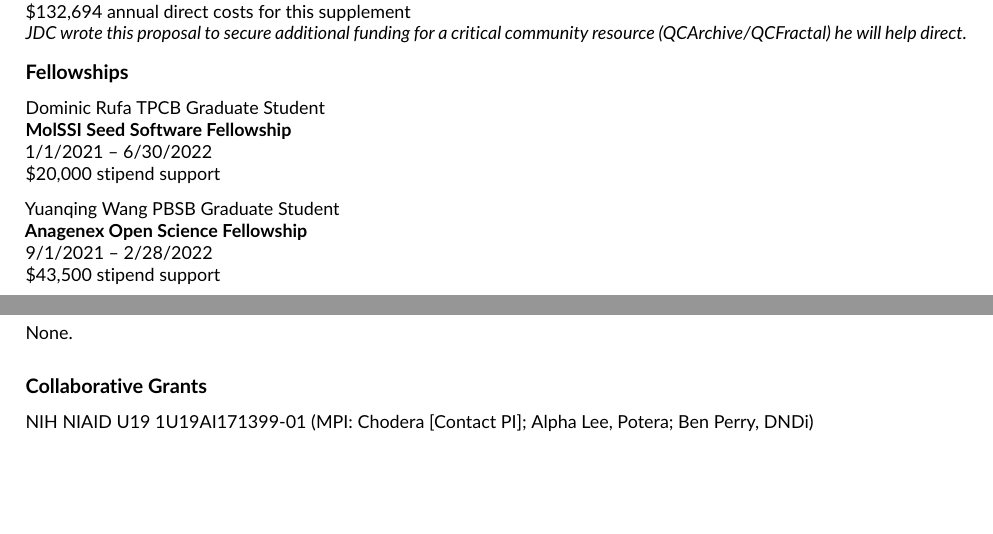
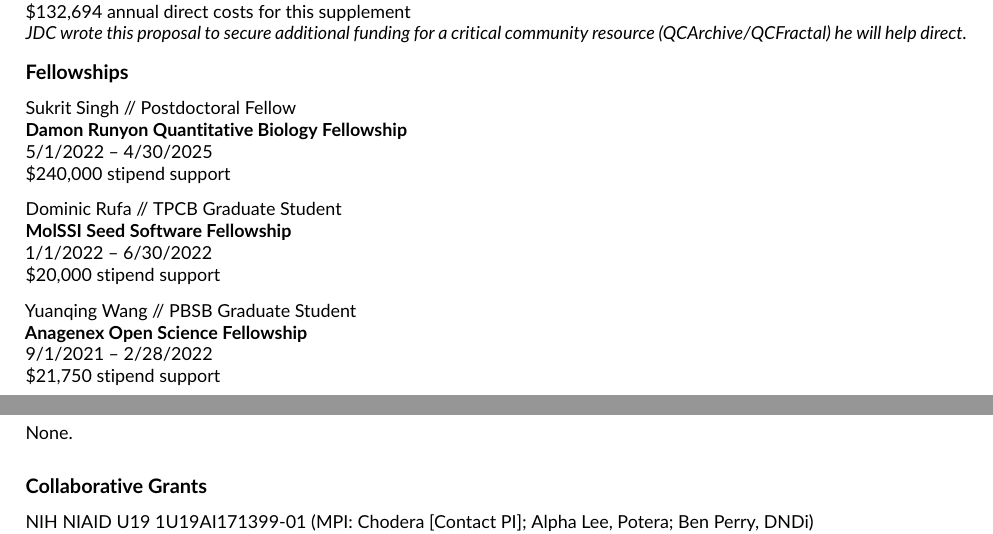
Before and after one commit to jchodera/latex-cv, a LaTeX CV (CV.tex): two parts of pages 19 and 20 of 26 before the commit and two parts of pages 20 and 21 of 27 after it, joined at a grey line, cut so that both start at the same text, the shorter picture padded with empty space. Compiled offline with pdfLaTeX.

Commit message:
Add Sukrit Damon Runyon fellowship; update Dominic fellowship period; update Yuanqing fellowship amount.

```diff
--- a/CV.tex
+++ b/CV.tex
@@ -65,7 +65,7 @@
 % PAPER DESCRIPTION AND THUMBNAIL IMAGE
 \newcommand{\desc}[2]{
 \noindent\marginpar{
-  \parbox[c]{0.50in}{{\includegraphics[width=0.9in]{thumbnails/{#1}}}}
+  \parbox[c]{0.50in}{{\includegraphics[width=0.9in]{thumbnails/#1}}}
 }{\footnotesize\emph{#2}}}
 % NEW ARTICLE STYLE WITH IMAGE AND NO NUMBERS
 % #1 : thumbnail filename
@@ -79,7 +79,7 @@
 \begin{adjustwidth}{-1in}{-1in}
 \begin{tabular}{p{0.9in}p{7in}}
 %\parbox[c]{0.9in}{\includegraphics[width=0.9in]{thumbnails/{#1}}} & \parbox[c]{6in}{\setstretch{0.9} {\small #4} $\cdot$ \href{#6}{#5} \\ {\scriptsize {#2}} \\ \raggedright { \bf\nohyphens{#3}}  \\ {\footnotesize\emph {#7}}} % authors too small
-\parbox[c]{0.9in}{\includegraphics[width=0.9in]{thumbnails/{#1}}} & \parbox[c]{6in}{\setstretch{0.9} {\small #4} $\cdot$ \href{#6}{#5} \\ {\footnotesize {#2}} \\ \raggedright { \bf\nohyphens{#3}}  \\ {\footnotesize\emph {#7}}}
+\parbox[c]{0.9in}{\includegraphics[width=0.9in]{thumbnails/#1}} & \parbox[c]{6in}{\setstretch{0.9} {\small #4} $\cdot$ \href{#6}{#5} \\ {\footnotesize {#2}} \\ \raggedright { \bf\nohyphens{#3}}  \\ {\footnotesize\emph {#7}}}
 \end{tabular}
 \end{adjustwidth}
 \vspace{0.2in}
@@ -1281,17 +1281,24 @@
 
 \subsubsection*{Fellowships}
 
-Dominic Rufa TPCB Graduate Student\\
+Sukrit Singh // Postdoctoral Fellow \\
+{\bf Damon Runyon Quantitative Biology Fellowship}\\
+5/1/2022 -- 4/30/2025\\
+\$240,000 stipend support
+
+\vspace{1.5ex}
+
+Dominic Rufa // TPCB Graduate Student\\
 {\bf MolSSI Seed Software Fellowship}\\
-1/1/2021 -- 6/30/2022\\
+1/1/2022 -- 6/30/2022\\
 \$20,000 stipend support
 
 \vspace{1.5ex}
 
-Yuanqing Wang PBSB Graduate Student\\
+Yuanqing Wang // PBSB Graduate Student\\
 {\bf Anagenex Open Science Fellowship}\\
 9/1/2021 -- 2/28/2022\\
-\$43,500 stipend support
+\$21,750 stipend support
 
 %\vfill
 
```
